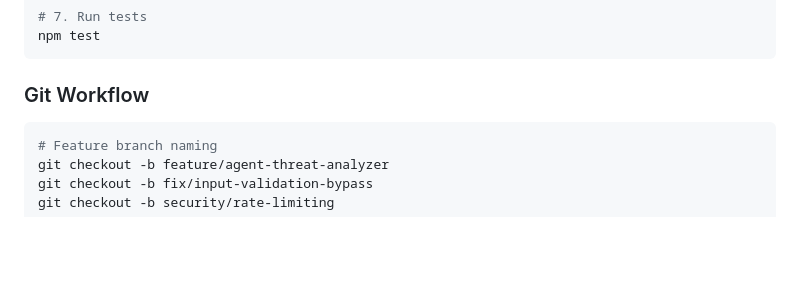
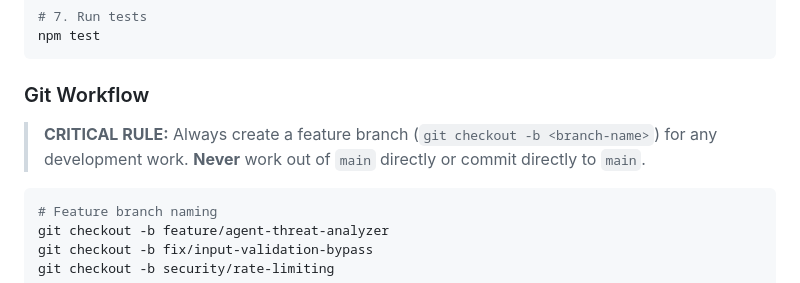
Before and after one commit to bhnoc/NOCgentic, a Markdown page: CLAUDE.md, the part around the change. Rendered like a GitHub page; blank space fills up the shorter version.

Commit message:
docs(workflow): enforce mandatory feature branches and forbid direct commits to main

````diff
--- a/CLAUDE.md
+++ b/CLAUDE.md
@@ -504,6 +504,8 @@ npm test
 
 ### Git Workflow
 
+> **CRITICAL RULE:** Always create a feature branch (`git checkout -b <branch-name>`) for any development work. **Never** work out of `main` directly or commit directly to `main`.
+
 ```bash
 # Feature branch naming
 git checkout -b feature/agent-threat-analyzer
````
